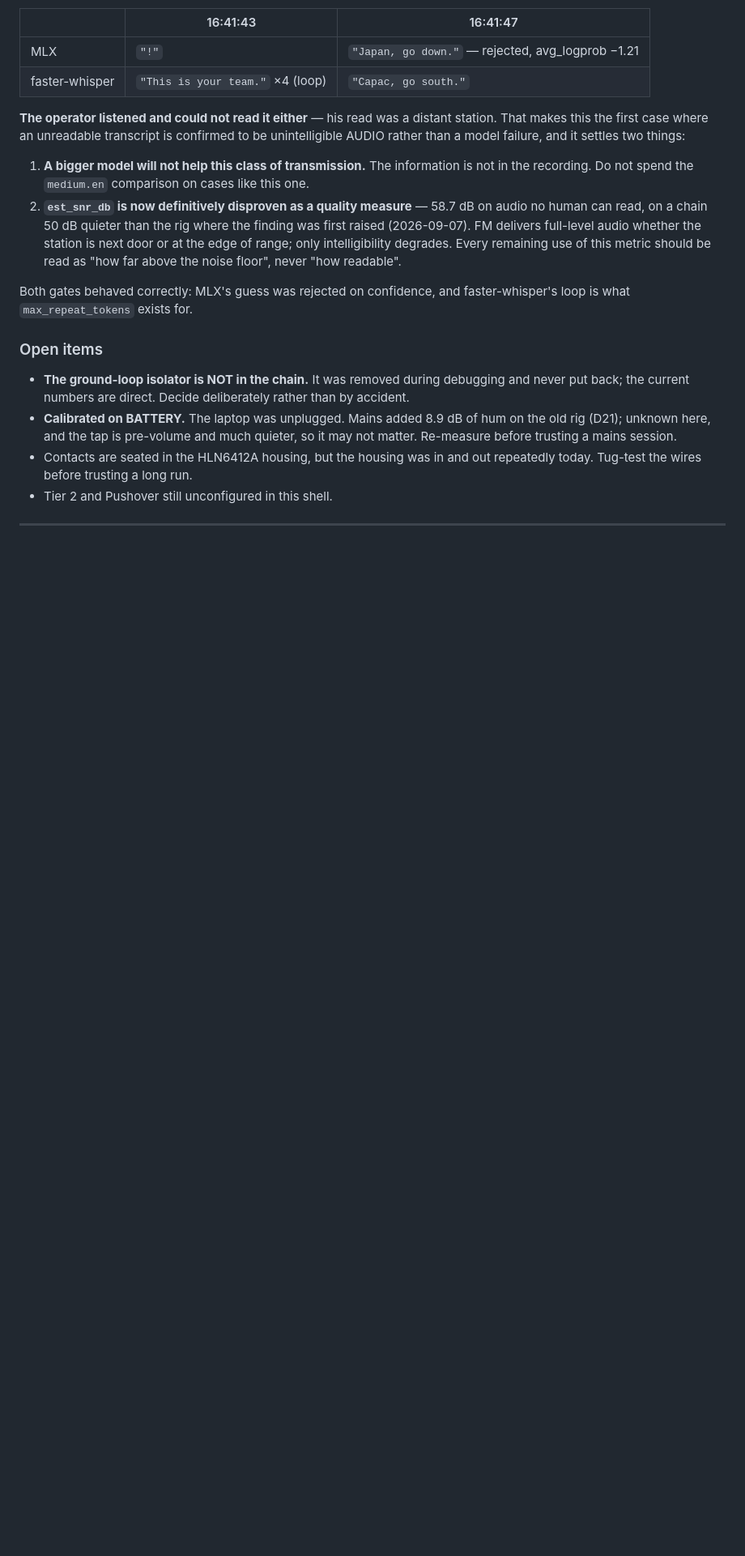
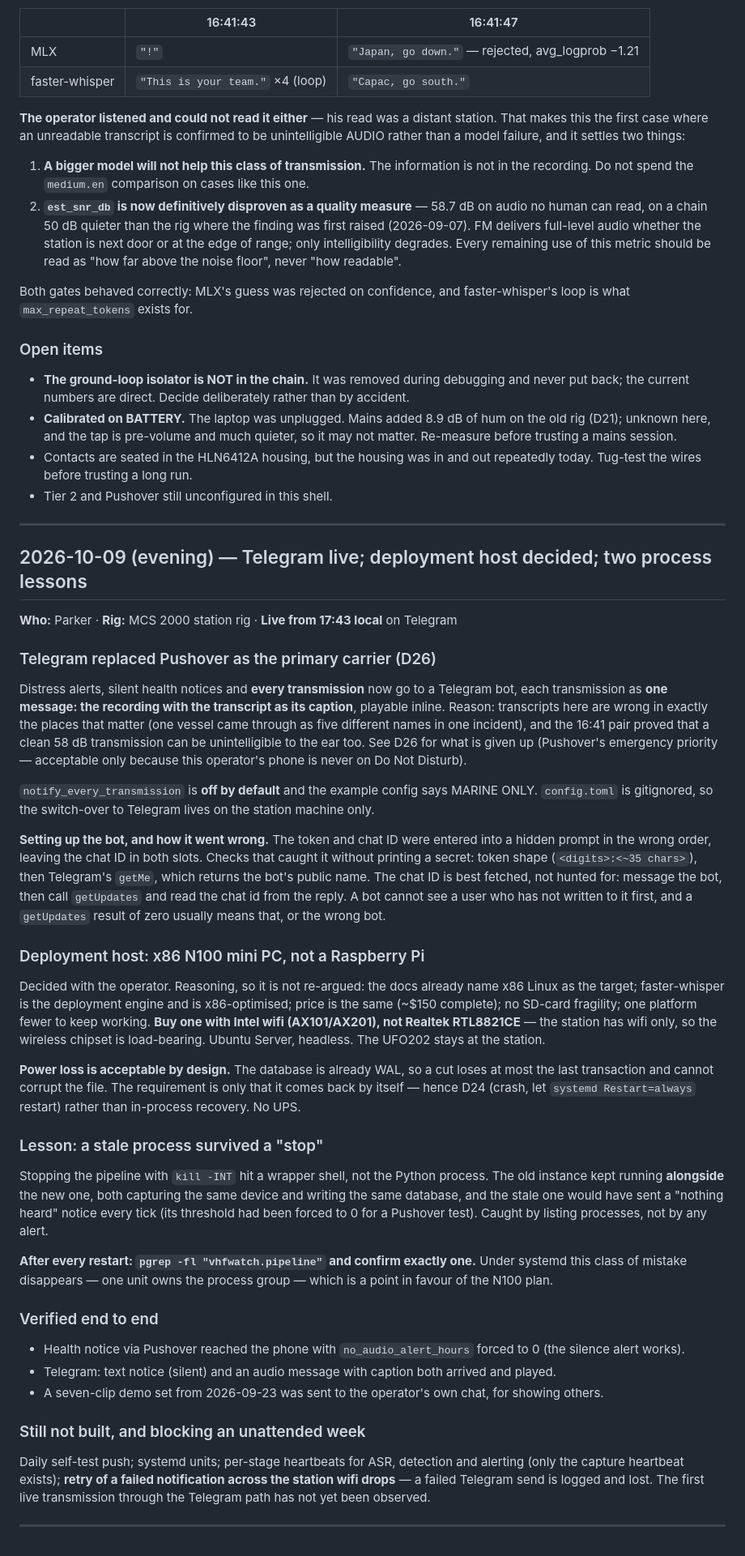
Before and after one commit to Andyrrrrr/radio-monitor-alerting, a Markdown page: docs/bringup-log.md, the part around the change. Shown at 81% size. Drawn GitHub-style; blank space fills up the shorter version.

Commit message:
docs: Telegram goes live, deployment host decided (D27), and two process lessons
Brings the docs up to date with the second half of today, which the earlier
commit (2587373) did not cover: the Telegram switch-over, the bot setup and how
it went wrong, the N100 host decision with its reasoning, and what is still
blocking an unattended week.

D27 records the host choice so it is not re-argued: x86 over a Pi because the
docs already name x86 and faster-whisper is x86-optimised; Intel wifi over
Realtek because the station has no ethernet and the wireless chip is therefore
load-bearing. It also records what the operator waived — a UPS, and any loss of
transmissions during an outage — because that framing is the reason D24 chose
crash-and-restart over in-process recovery.

Two lessons in the bring-up log that cost real time today. A `kill -INT` hit a
wrapper shell rather than the Python process, leaving a stale pipeline running
beside the new one, both capturing the same device; the stale one had its
silence threshold forced to 0 and would have notified every tick. Caught by
listing processes, not by any alert. And the Telegram token/chat-ID mix-up,
with the checks that caught it without printing a secret.

Still open and stated plainly: daily self-test, systemd units, per-stage
heartbeats beyond capture, retry across wifi drops, and the first live
transmission through Telegram has not yet been observed.

Co-Authored-By: Claude Sonnet 5.5 <noreply@anthropic.com>

```diff
--- a/docs/bringup-log.md
+++ b/docs/bringup-log.md
@@ -1243,3 +1243,75 @@ faster-whisper's loop is what `max_repeat_tokens` exists for.
 - Tier 2 and Pushover still unconfigured in this shell.
 
 ---
+
+## 2026-10-09 (evening) — Telegram live; deployment host decided; two process lessons
+
+**Who:** Parker · **Rig:** MCS 2000 station rig · **Live from 17:43 local** on Telegram
+
+### Telegram replaced Pushover as the primary carrier (D26)
+
+Distress alerts, silent health notices and **every transmission** now go to a
+Telegram bot, each transmission as **one message: the recording with the
+transcript as its caption**, playable inline. Reason: transcripts here are
+wrong in exactly the places that matter (one vessel came through as five
+different names in one incident), and the 16:41 pair proved that a clean 58 dB
+transmission can be unintelligible to the ear too. See D26 for what is given up
+(Pushover's emergency priority — acceptable only because this operator's phone
+is never on Do Not Disturb).
+
+`notify_every_transmission` is **off by default** and the example config says
+MARINE ONLY. `config.toml` is gitignored, so the switch-over to Telegram lives
+on the station machine only.
+
+**Setting up the bot, and how it went wrong.** The token and chat ID were
+entered into a hidden prompt in the wrong order, leaving the chat ID in both
+slots. Checks that caught it without printing a secret: token shape
+(`<digits>:<~35 chars>`), then Telegram's `getMe`, which returns the bot's
+public name. The chat ID is best fetched, not hunted for: message the bot, then
+call `getUpdates` and read the chat id from the reply. A bot cannot see a user
+who has not written to it first, and a `getUpdates` result of zero usually means
+that, or the wrong bot.
+
+### Deployment host: x86 N100 mini PC, not a Raspberry Pi
+
+Decided with the operator. Reasoning, so it is not re-argued: the docs already
+name x86 Linux as the target; faster-whisper is the deployment engine and is
+x86-optimised; price is the same (~$150 complete); no SD-card fragility; one
+platform fewer to keep working. **Buy one with Intel wifi (AX101/AX201), not
+Realtek RTL8821CE** — the station has wifi only, so the wireless chipset is
+load-bearing. Ubuntu Server, headless. The UFO202 stays at the station.
+
+**Power loss is acceptable by design.** The database is already WAL, so a cut
+loses at most the last transaction and cannot corrupt the file. The requirement
+is only that it comes back by itself — hence D24 (crash, let `systemd
+Restart=always` restart) rather than in-process recovery. No UPS.
+
+### Lesson: a stale process survived a "stop"
+
+Stopping the pipeline with `kill -INT` hit a wrapper shell, not the Python
+process. The old instance kept running **alongside** the new one, both capturing
+the same device and writing the same database, and the stale one would have
+sent a "nothing heard" notice every tick (its threshold had been forced to 0 for
+a Pushover test). Caught by listing processes, not by any alert.
+
+**After every restart: `pgrep -fl "vhfwatch.pipeline"` and confirm exactly one.**
+Under systemd this class of mistake disappears — one unit owns the process
+group — which is a point in favour of the N100 plan.
+
+### Verified end to end
+
+- Health notice via Pushover reached the phone with `no_audio_alert_hours`
+  forced to 0 (the silence alert works).
+- Telegram: text notice (silent) and an audio message with caption both arrived
+  and played.
+- A seven-clip demo set from 2026-09-23 was sent to the operator's own chat,
+  for showing others.
+
+### Still not built, and blocking an unattended week
+
+Daily self-test push; systemd units; per-stage heartbeats for ASR, detection and
+alerting (only the capture heartbeat exists); **retry of a failed notification
+across the station wifi drops** — a failed Telegram send is logged and lost.
+The first live transmission through the Telegram path has not yet been observed.
+
+---
```
Also changed, not shown: docs/decisions.md (+35 -0 lines).
